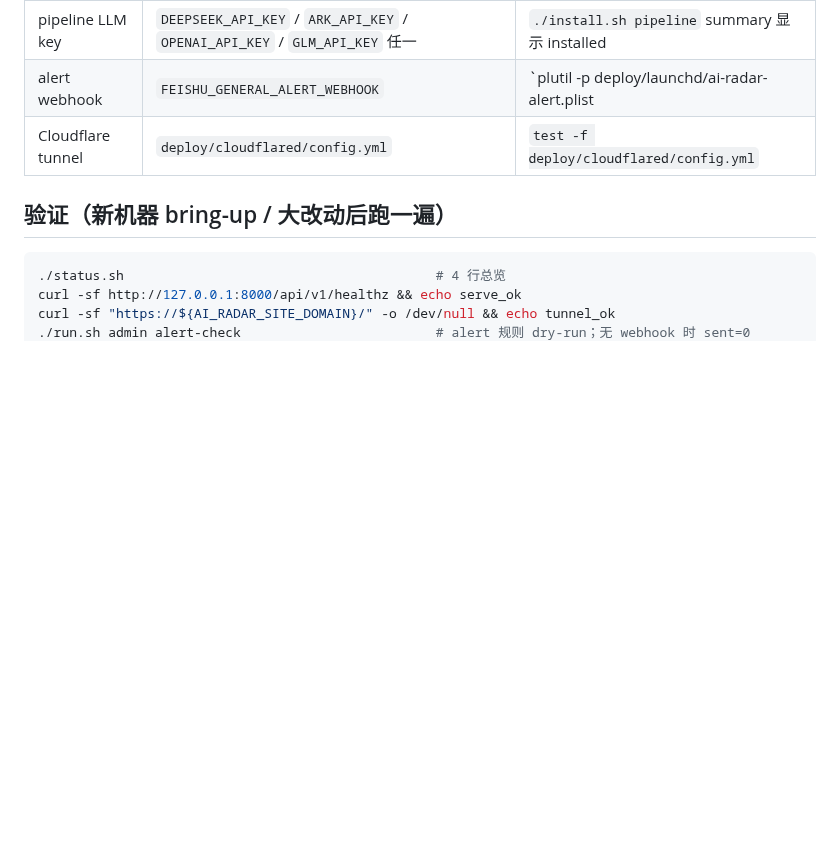
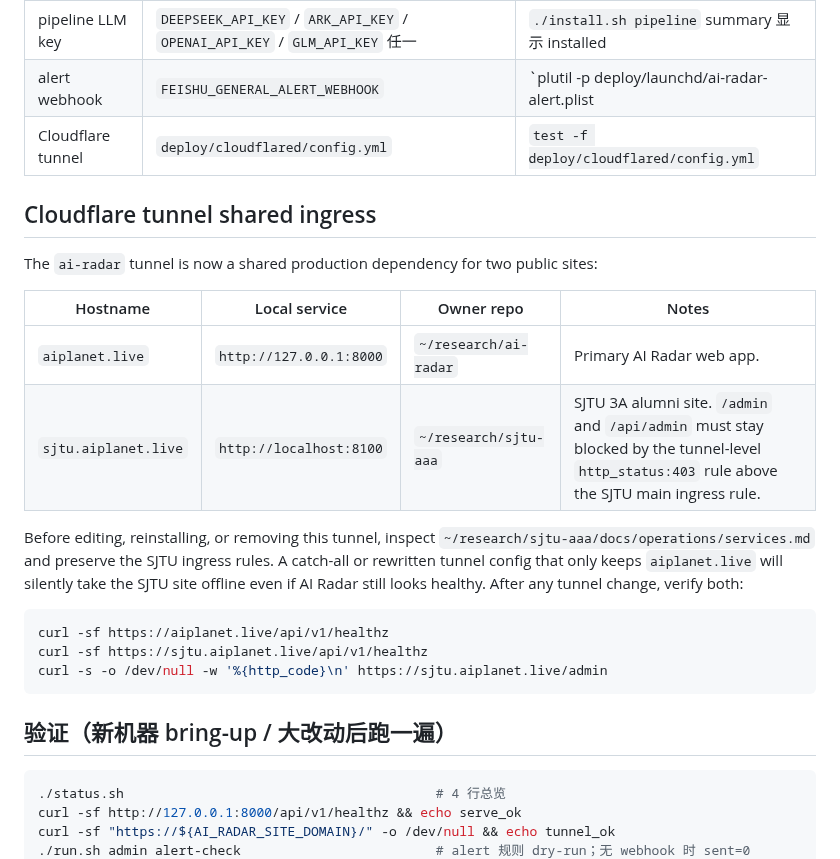
Before and after one commit to lindong28/ai-radar, a Markdown page: docs/operations/services.md, the part around the change. GitHub-like rendering; blank space fills up the shorter version.

Commit message:
docs: note shared tunnel for sjtu aaa

````diff
--- a/docs/operations/services.md
+++ b/docs/operations/services.md
@@ -28,6 +28,23 @@
 | pipeline LLM key | `DEEPSEEK_API_KEY` / `ARK_API_KEY` / `OPENAI_API_KEY` / `GLM_API_KEY` 任一 | `./install.sh pipeline` summary 显示 installed |
 | alert webhook | `FEISHU_GENERAL_ALERT_WEBHOOK` | `plutil -p deploy/launchd/ai-radar-alert.plist | rg FEISHU_GENERAL_ALERT_WEBHOOK` |
 | Cloudflare tunnel | `deploy/cloudflared/config.yml` | `test -f deploy/cloudflared/config.yml` |
+
+## Cloudflare tunnel shared ingress
+
+The `ai-radar` tunnel is now a shared production dependency for two public sites:
+
+| Hostname | Local service | Owner repo | Notes |
+|---|---|---|---|
+| `aiplanet.live` | `http://127.0.0.1:8000` | `~/research/ai-radar` | Primary AI Radar web app. |
+| `sjtu.aiplanet.live` | `http://localhost:8100` | `~/research/sjtu-aaa` | SJTU 3A alumni site. `/admin` and `/api/admin` must stay blocked by the tunnel-level `http_status:403` rule above the SJTU main ingress rule. |
+
+Before editing, reinstalling, or removing this tunnel, inspect `~/research/sjtu-aaa/docs/operations/services.md` and preserve the SJTU ingress rules. A catch-all or rewritten tunnel config that only keeps `aiplanet.live` will silently take the SJTU site offline even if AI Radar still looks healthy. After any tunnel change, verify both:
+
+```bash
+curl -sf https://aiplanet.live/api/v1/healthz
+curl -sf https://sjtu.aiplanet.live/api/v1/healthz
+curl -s -o /dev/null -w '%{http_code}\n' https://sjtu.aiplanet.live/admin
+```
 
 ## 验证（新机器 bring-up / 大改动后跑一遍）
 
````
